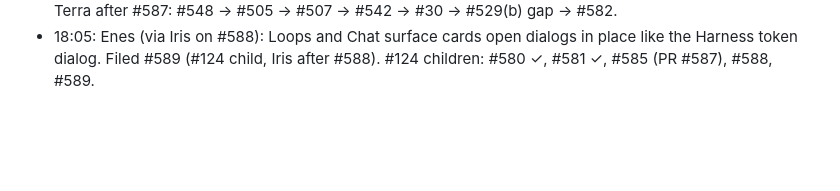
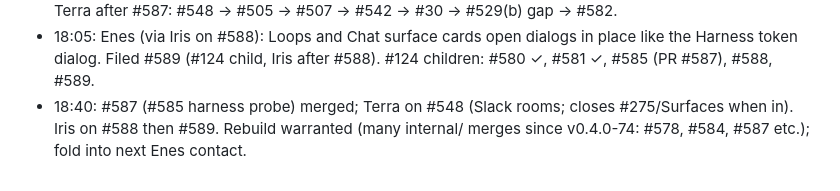
Before and after one commit to enes-alatas/spool, a Markdown page: notes/pending-when-freeze-lifts.md, the part around the change. Rendered like a GitHub page; blank space fills up the shorter version.

Commit message:
docs(notes): Terra on #548
Co-Authored-By: Claude Fable 5.1 <noreply@anthropic.com>

```diff
--- a/notes/pending-when-freeze-lifts.md
+++ b/notes/pending-when-freeze-lifts.md
@@ -253,3 +253,4 @@ Release order in flight: Terra #246 → #247 → #240; Iris #239 login → #234.
 - 15:40: Terra: probe changes the Runtime seam (ADR-0033 amendment); #584 (his #580 PR, round 2 with Quinn) ships (b), probe filed by Terra as a #124 sub-issue and taken next, before #548. Agreed; I don't file it (race lesson). Terra: #584 → probe → #548 → #505 → #507 → #542 → #30 → #529(b) gap → #582.
 - 17:15: Merged: #583 (#579), #584 (#580 readiness API, (b)), #586 (#581 first-run page). Closed #504 (all five children in). Terra's probe: issue #585, PR #587 open (with Quinn). Iris filed #588 ("Check now" button, #124 child) and takes it after #587 merges; told her. #124 children now: #580 ✓, #581 ✓, #585 (PR), #588. Terra after #587: #548 → #505 → #507 → #542 → #30 → #529(b) gap → #582.
 - 18:05: Enes (via Iris on #588): Loops and Chat surface cards open dialogs in place like the Harness token dialog. Filed #589 (#124 child, Iris after #588). #124 children: #580 ✓, #581 ✓, #585 (PR #587), #588, #589.
+- 18:40: #587 (#585 harness probe) merged; Terra on #548 (Slack rooms; closes #275/Surfaces when in). Iris on #588 then #589. Rebuild warranted (many internal/ merges since v0.4.0-74: #578, #584, #587 etc.); fold into next Enes contact.
```
